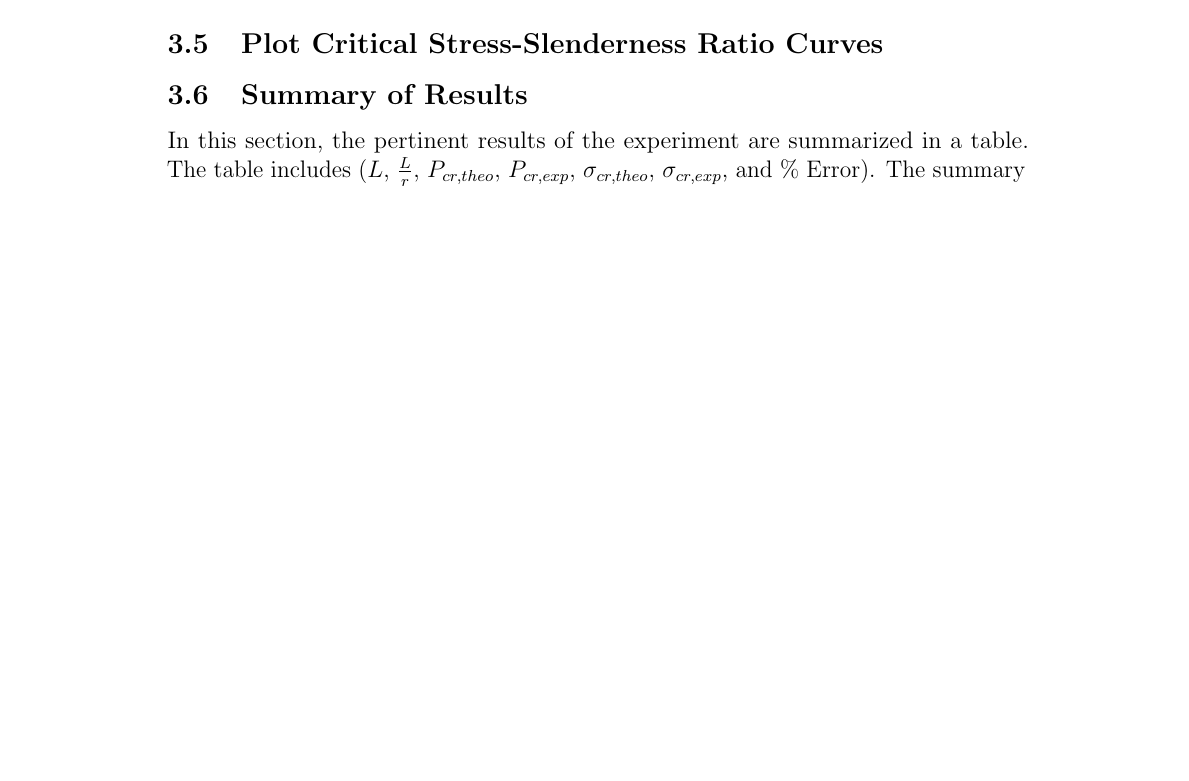
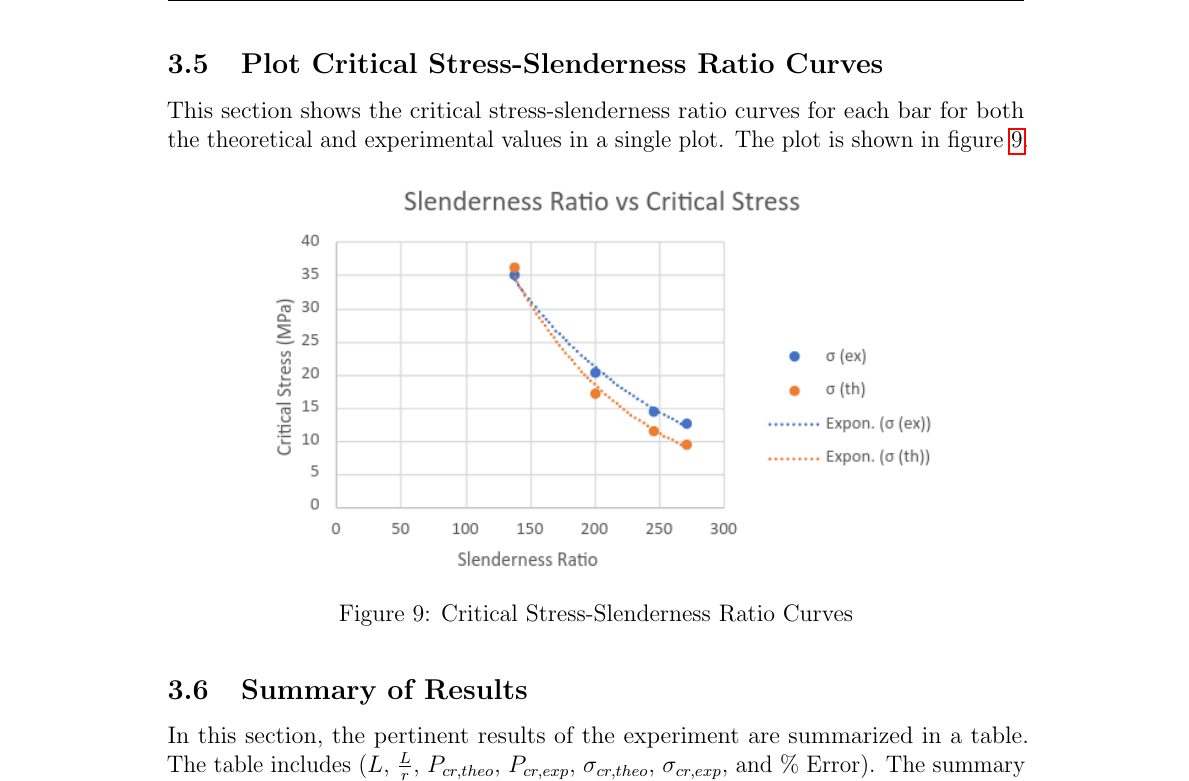
Before and after one commit to Omar-Ebrahim-1/Stress-Analysis, a LaTeX document (Lab_Reports/Lab3/Report.tex): part of page 13 of 15 before the commit and part of page 14 of 16 after it, cut at the place of the change, the shorter picture padded with empty space. Compiled offline with pdfLaTeX.

Commit message:
working through

```diff
--- a/Lab_Reports/Lab3/Report.tex
+++ b/Lab_Reports/Lab3/Report.tex
@@ -331,4 +333,13 @@ is calculated using equation \ref{eq:percenterror} and is shown in equation
 \subsection{Plot Critical Stress-Slenderness Ratio Curves}
+This section shows the critical stress-slenderness ratio curves for each bar
+for both the theoretical and experimental values in a single plot. The plot
+is shown in figure \ref{fig:stressslenderness}.
+\begin{figure}[H]
+    \centering
+    \includegraphics[width=0.8\textwidth]{./Images/s4.png}
+    \caption{Critical Stress-Slenderness Ratio Curves}
+    \label{fig:stressslenderness}
+\end{figure}
 \subsection{Summary of Results}
 In this section, the pertinent results of the experiment are summarized in
 a table. The table includes ($L$, $\frac{L}{r}$, $P_{cr,theo}$, $P_{cr,exp}$,
```
Also changed, not shown: Lab_Reports/Lab3/Images/s4.png (added), Lab_Reports/Lab3/Report.pdf, Lab_Reports/Lab3/Report.tex (2 more changed lines).
